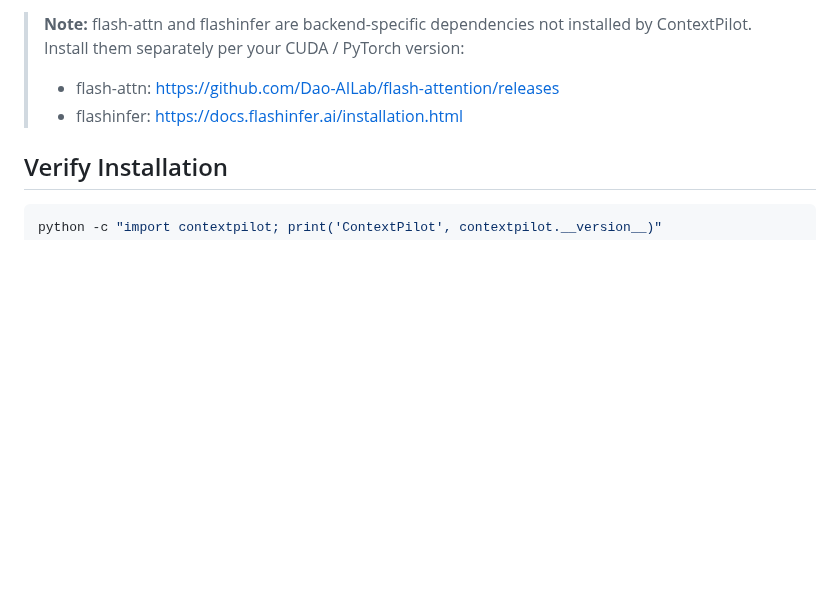
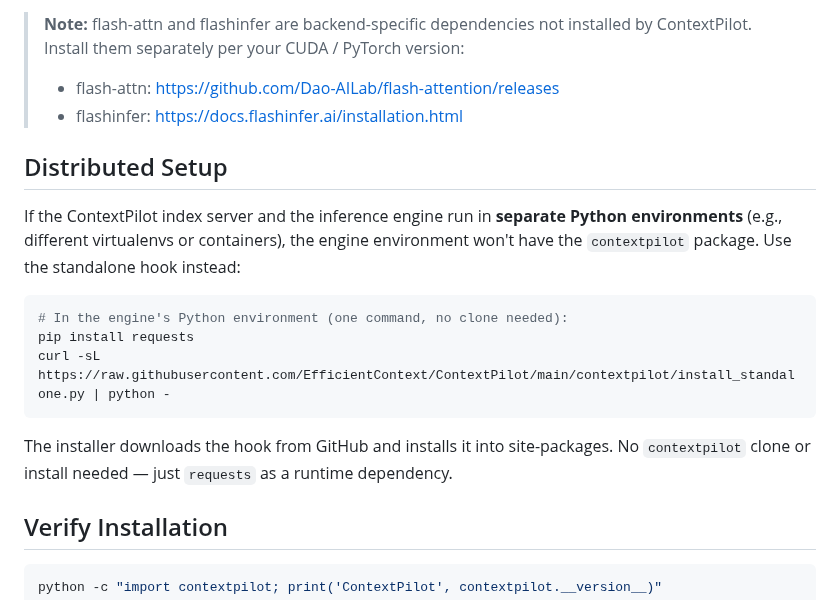
Before and after one commit to EfficientContext/ContextPilot, a Markdown page: docs/getting_started/installation.md, the part around the change. Rendered like a GitHub page; blank space fills up the shorter version.

````diff
--- a/docs/getting_started/installation.md
+++ b/docs/getting_started/installation.md
@@ -48,6 +48,18 @@ Both engines are supported via zero-patch runtime hooks — just set `CONTEXTPIL
 > - flash-attn: https://github.com/Dao-AILab/flash-attention/releases
 > - flashinfer: https://docs.flashinfer.ai/installation.html
 
+## Distributed Setup
+
+If the ContextPilot index server and the inference engine run in **separate Python environments** (e.g., different virtualenvs or containers), the engine environment won't have the `contextpilot` package. Use the standalone hook instead:
+
+```bash
+# In the engine's Python environment (one command, no clone needed):
+pip install requests
+curl -sL https://raw.githubusercontent.com/EfficientContext/ContextPilot/main/contextpilot/install_standalone.py | python -
+```
+
+The installer downloads the hook from GitHub and installs it into site-packages. No `contextpilot` clone or install needed — just `requests` as a runtime dependency.
+
 ## Verify Installation
 
 ```bash
````
Also changed, not shown: README.md (+4 -3 lines), docs/guides/online_usage.md (+19 -20 lines), assets/system_description.jpg (added), assets/system_description.png (deleted), 3 other files.
